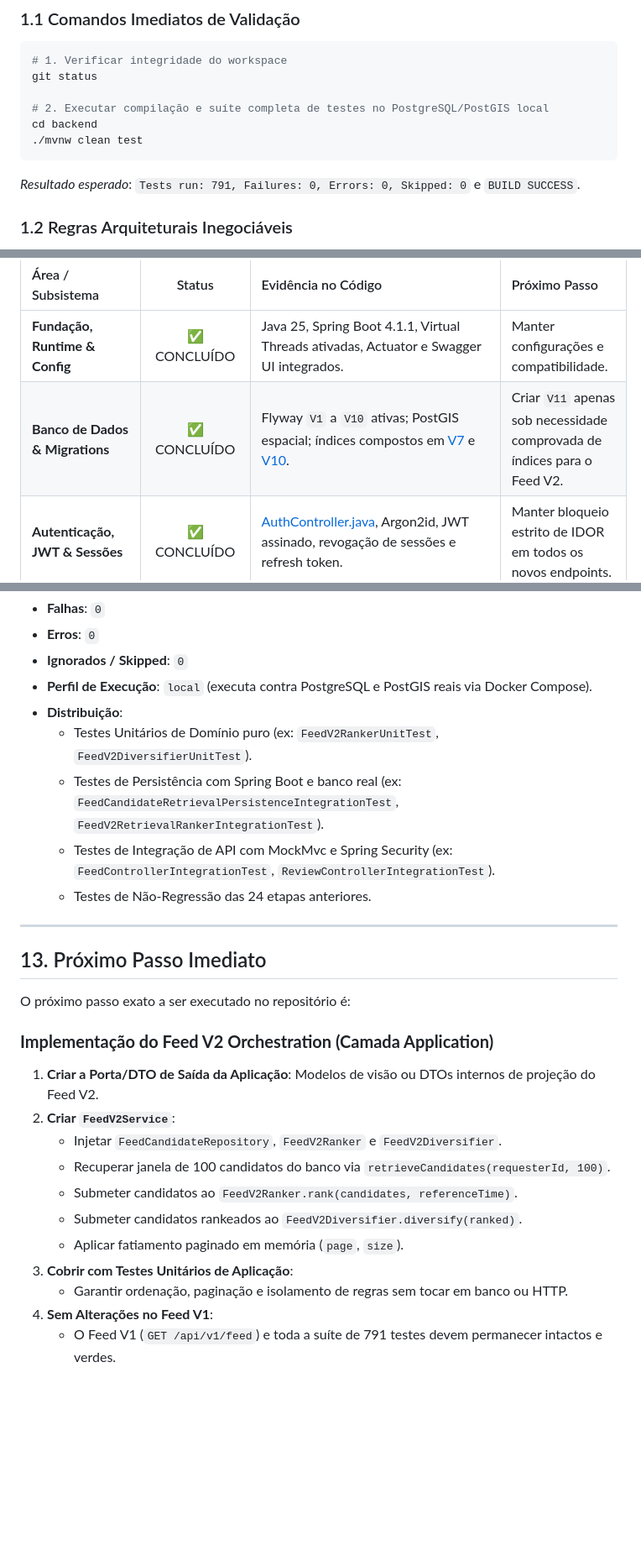
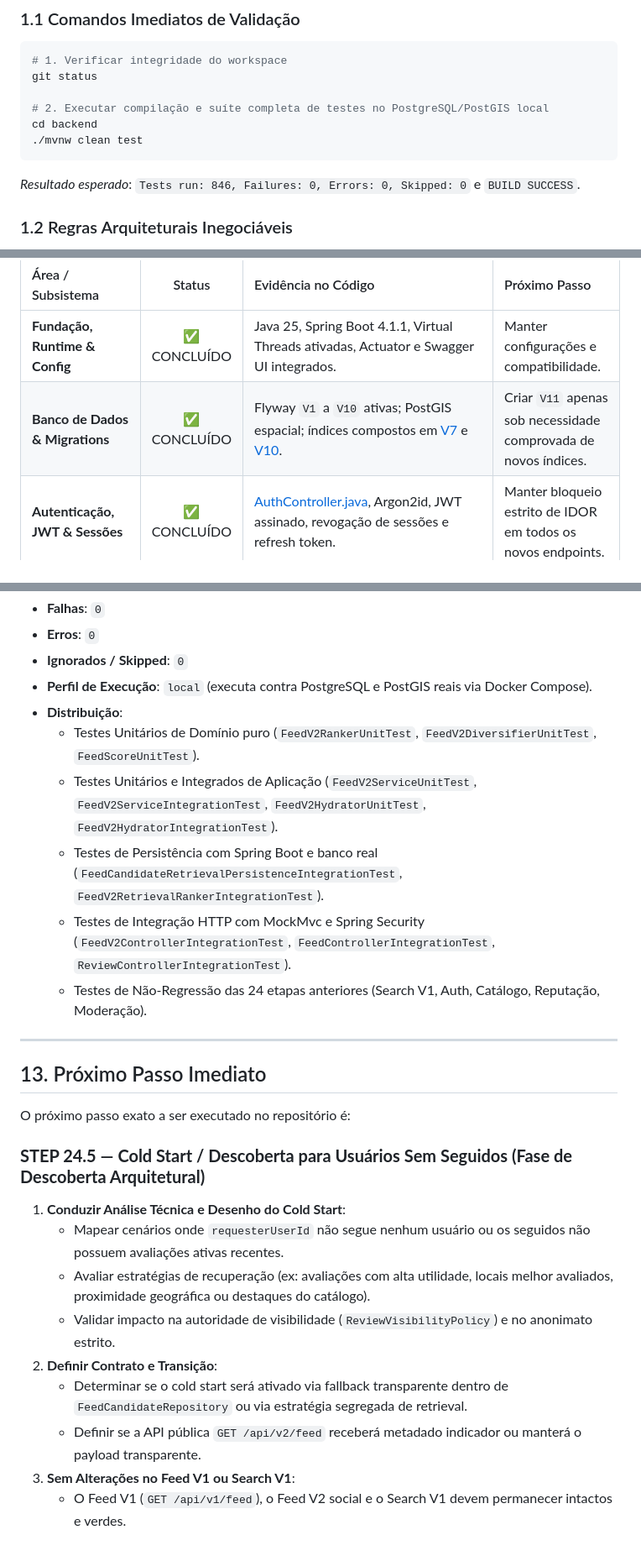
Before and after one commit to VictorGHss/Rewit, a Markdown page: docs/roadmap/backend-roadmap.md, 3 parts joined by grey strips. Shown at 84% size. Drawn GitHub-style; blank space fills up the shorter version.

````diff
--- a/docs/roadmap/backend-roadmap.md
+++ b/docs/roadmap/backend-roadmap.md
@@ -22,7 +22,7 @@ git status
 cd backend
 ./mvnw clean test
 ```
-*Resultado esperado*: `Tests run: 791, Failures: 0, Errors: 0, Skipped: 0` e `BUILD SUCCESS`.
+*Resultado esperado*: `Tests run: 846, Failures: 0, Errors: 0, Skipped: 0` e `BUILD SUCCESS`.
 
 ### 1.2 Regras Arquiteturais Inegociáveis
 1. **PostgreSQL 18 + PostGIS 3.6 como Source of Truth**: Nenhuma entidade existe fora do banco relacional. Google Places é apenas provider externo consultado via Anti-Corruption Layer (ACL).
@@ -51,7 +51,7 @@ A tabela a seguir consolida o estado real verificado no código-fonte, mapeando
 | Área / Subsistema | Status | Evidência no Código | Próximo Passo |
 | :--- | :---: | :--- | :--- |
 | **Fundação, Runtime & Config** | ✅ CONCLUÍDO | Java 25, Spring Boot 4.1.1, Virtual Threads ativadas, Actuator e Swagger UI integrados. | Manter configurações e compatibilidade. |
-| **Banco de Dados & Migrations** | ✅ CONCLUÍDO | Flyway `V1` a `V10` ativas; PostGIS espacial; índices compostos em [V7](file:///d:/Codigos/Projetos/Rewit/backend/src/main/resources/db/migration/V7__review_listing_indexes.sql) e [V10](file:///d:/Codigos/Projetos/Rewit/backend/src/main/resources/db/migration/V10__user_reputation.sql). | Criar `V11` apenas sob necessidade comprovada de índices para o Feed V2. |
+| **Banco de Dados & Migrations** | ✅ CONCLUÍDO | Flyway `V1` a `V10` ativas; PostGIS espacial; índices compostos em [V7](file:///d:/Codigos/Projetos/Rewit/backend/src/main/resources/db/migration/V7__review_listing_indexes.sql) e [V10](file:///d:/Codigos/Projetos/Rewit/backend/src/main/resources/db/migration/V10__user_reputation.sql). | Criar `V11` apenas sob necessidade comprovada de novos índices. |
 | **Autenticação, JWT & Sessões** | ✅ CONCLUÍDO | [AuthController.java](file:///d:/Codigos/Projetos/Rewit/backend/src/main/java/com/rewit/presentation/controller/AuthController.java), Argon2id, JWT assinado, revogação de sessões e refresh token. | Manter bloqueio estrito de IDOR em todos os novos endpoints. |
 | **Catálogo Base & Alvos Avaliáveis** | ✅ CONCLUÍDO | [PlaceController.java](file:///d:/Codigos/Projetos/Rewit/backend/src/main/java/com/rewit/presentation/controller/PlaceController.java), [ProductController.java](file:///d:/Codigos/Projetos/Rewit/backend/src/main/java/com/rewit/presentation/controller/ProductController.java), raiz polimórfica `RateableTarget` e cálculo de estatísticas. | Expandir endpoints de catálogo sob demanda do app mobile. |
 | **Integração Google Places** | ✅ CONCLUÍDO | [PlaceDiscoveryController.java](file:///d:/Codigos/Projetos/Rewit/backend/src/main/java/com/rewit/presentation/controller/PlaceDiscoveryController.java), isolamento via ACL, deduplicação por `place_external_references`. | Monitorar quotas e latência externa. |
@@ -285,10 +368,11 @@ Migração de Banco        Nova coluna/tabela inevitável   Criar V11 com rollba
 * **Ignorados / Skipped**: `0`
 * **Perfil de Execução**: `local` (executa contra PostgreSQL e PostGIS reais via Docker Compose).
 * **Distribuição**:
-  - Testes Unitários de Domínio puro (ex: `FeedV2RankerUnitTest`, `FeedV2DiversifierUnitTest`).
-  - Testes de Persistência com Spring Boot e banco real (ex: `FeedCandidateRetrievalPersistenceIntegrationTest`, `FeedV2RetrievalRankerIntegrationTest`).
-  - Testes de Integração de API com MockMvc e Spring Security (ex: `FeedControllerIntegrationTest`, `ReviewControllerIntegrationTest`).
-  - Testes de Não-Regressão das 24 etapas anteriores.
+  - Testes Unitários de Domínio puro (`FeedV2RankerUnitTest`, `FeedV2DiversifierUnitTest`, `FeedScoreUnitTest`).
+  - Testes Unitários e Integrados de Aplicação (`FeedV2ServiceUnitTest`, `FeedV2ServiceIntegrationTest`, `FeedV2HydratorUnitTest`, `FeedV2HydratorIntegrationTest`).
+  - Testes de Persistência com Spring Boot e banco real (`FeedCandidateRetrievalPersistenceIntegrationTest`, `FeedV2RetrievalRankerIntegrationTest`).
+  - Testes de Integração HTTP com MockMvc e Spring Security (`FeedV2ControllerIntegrationTest`, `FeedControllerIntegrationTest`, `ReviewControllerIntegrationTest`).
+  - Testes de Não-Regressão das 24 etapas anteriores (Search V1, Auth, Catálogo, Reputação, Moderação).
 
 ---
 
@@ -296,15 +380,13 @@ Migração de Banco        Nova coluna/tabela inevitável   Criar V11 com rollba
 
 O próximo passo exato a ser executado no repositório é:
 
-### **Implementação do Feed V2 Orchestration (Camada Application)**
-1. **Criar a Porta/DTO de Saída da Aplicação**: Modelos de visão ou DTOs internos de projeção do Feed V2.
-2. **Criar `FeedV2Service`**:
-   - Injetar `FeedCandidateRepository`, `FeedV2Ranker` e `FeedV2Diversifier`.
-   - Recuperar janela de 100 candidatos do banco via `retrieveCandidates(requesterId, 100)`.
-   - Submeter candidatos ao `FeedV2Ranker.rank(candidates, referenceTime)`.
-   - Submeter candidatos rankeados ao `FeedV2Diversifier.diversify(ranked)`.
-   - Aplicar fatiamento paginado em memória (`page`, `size`).
-3. **Cobrir com Testes Unitários de Aplicação**:
-   - Garantir ordenação, paginação e isolamento de regras sem tocar em banco ou HTTP.
-4. **Sem Alterações no Feed V1**:
-   - O Feed V1 (`GET /api/v1/feed`) e toda a suíte de 791 testes devem permanecer intactos e verdes.
+### **STEP 24.5 — Cold Start / Descoberta para Usuários Sem Seguidos (Fase de Descoberta Arquitetural)**
+1. **Conduzir Análise Técnica e Desenho do Cold Start**:
+   - Mapear cenários onde `requesterUserId` não segue nenhum usuário ou os seguidos não possuem avaliações ativas recentes.
+   - Avaliar estratégias de recuperação (ex: avaliações com alta utilidade, locais melhor avaliados, proximidade geográfica ou destaques do catálogo).
+   - Validar impacto na autoridade de visibilidade (`ReviewVisibilityPolicy`) e no anonimato estrito.
+2. **Definir Contrato e Transição**:
+   - Determinar se o cold start será ativado via fallback transparente dentro de `FeedCandidateRepository` ou via estratégia segregada de retrieval.
+   - Definir se a API pública `GET /api/v2/feed` receberá metadado indicador ou manterá o payload transparente.
+3. **Sem Alterações no Feed V1 ou Search V1**:
+   - O Feed V1 (`GET /api/v1/feed`), o Feed V2 social e o Search V1 devem permanecer intactos e verdes.
````
Also changed, not shown: other parts of docs/roadmap/backend-roadmap.md (+129 -46 lines).
